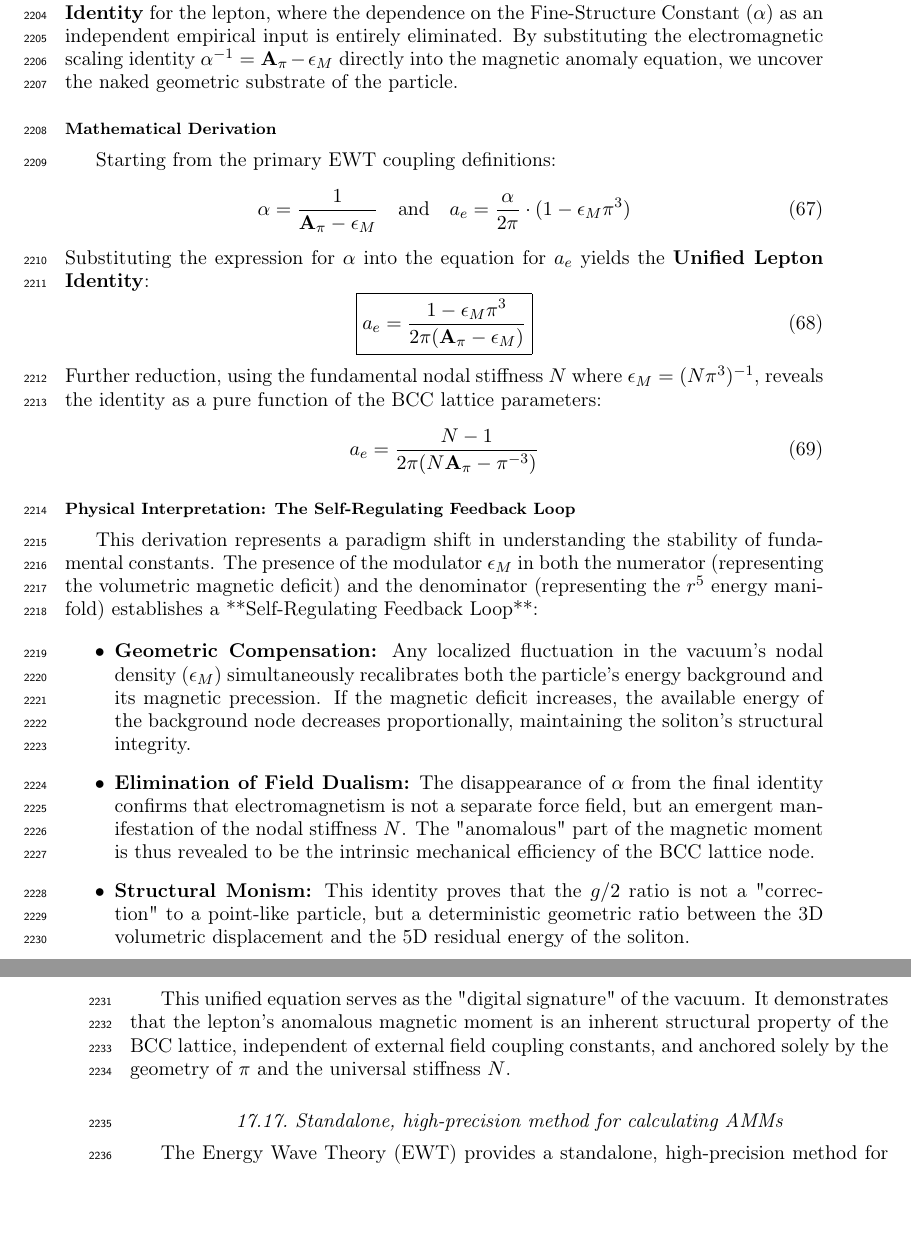
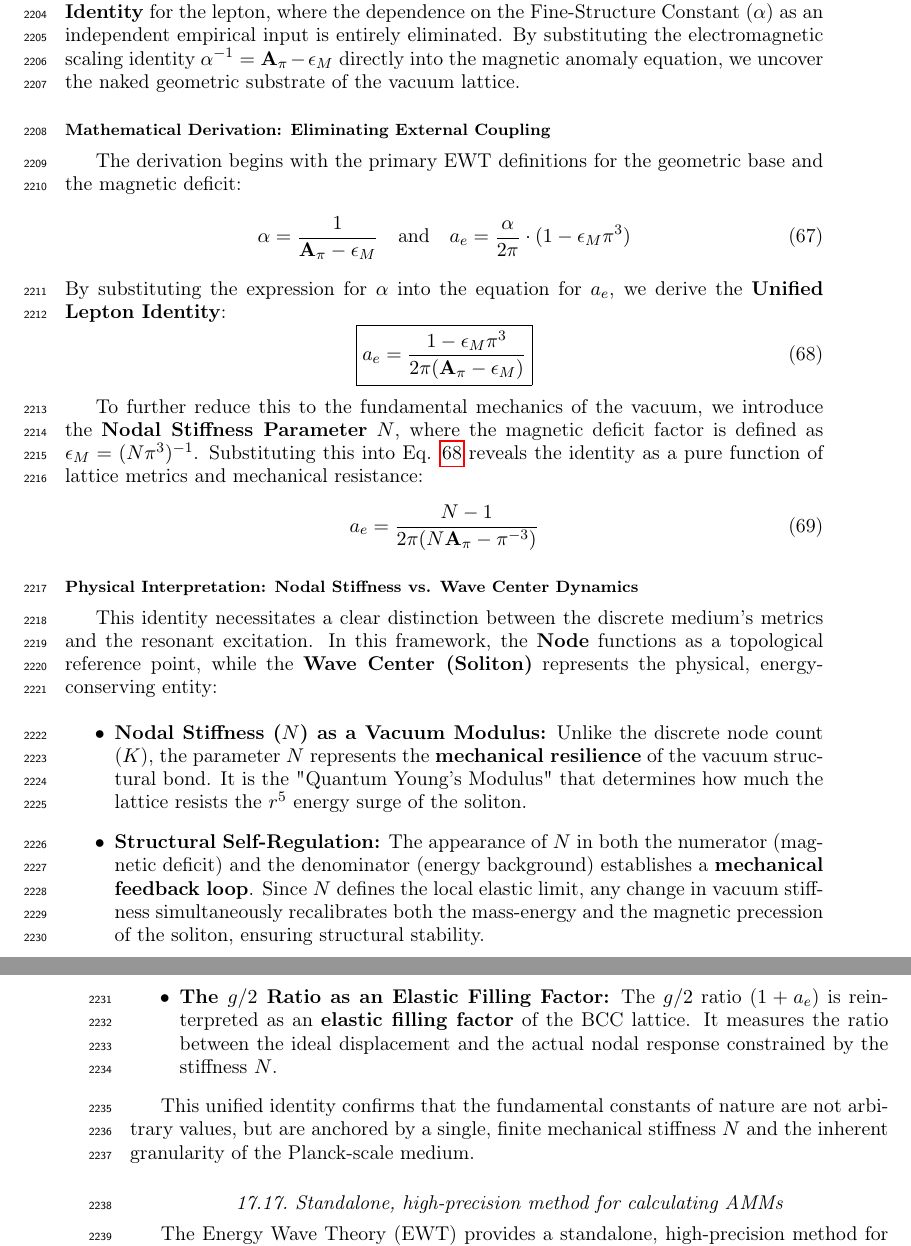
Before and after one commit to lsmolinski/MagnetismGravity, a LaTeX document (MagnetismGravity.tex): two parts of pages 73 and 74 of 88, joined at a grey line, cut so that both start at the same text, the shorter picture padded with empty space. Compiled offline with pdfLaTeX; a LaTeX package or settings file that is missing is left out.

Commit message:
jeszcze korekta

```diff
--- a/MagnetismGravity.tex
+++ b/MagnetismGravity.tex
@@ -2128,35 +2128,35 @@ This bridge is critical: it demonstrates that $N \approx 778.81$ is not a free p
 \subsection{The Unified Identity of the Lepton: Structural Self-Regulation}
 \label{sec:unified_identity}
 
-A profound revelation of the Enhanced EWT model is the emergence of a \textbf{Unified Identity} for the lepton, where the dependence on the Fine-Structure Constant ($\alpha$) as an independent empirical input is entirely eliminated. By substituting the electromagnetic scaling identity $\alpha^{-1} = \mathbf{A}_{\pi} - \epsilon_M$ directly into the magnetic anomaly equation, we uncover the naked geometric substrate of the particle.
-
-\subsubsection*{Mathematical Derivation}
-Starting from the primary EWT coupling definitions:
+A profound revelation of the Enhanced EWT model is the emergence of a \textbf{Unified Identity} for the lepton, where the dependence on the Fine-Structure Constant ($\alpha$) as an independent empirical input is entirely eliminated. By substituting the electromagnetic scaling identity $\alpha^{-1} = \mathbf{A}_{\pi} - \epsilon_M$ directly into the magnetic anomaly equation, we uncover the naked geometric substrate of the vacuum lattice.
+
+\subsubsection*{Mathematical Derivation: Eliminating External Coupling}
+The derivation begins with the primary EWT definitions for the geometric base and the magnetic deficit:
 \begin{equation}
 	\alpha = \frac{1}{\mathbf{A}_{\pi} - \epsilon_M} \quad \text{and} \quad a_e = \frac{\alpha}{2\pi} \cdot (1 - \epsilon_M \pi^3)
 \end{equation}
-Substituting the expression for $\alpha$ into the equation for $a_e$ yields the \textbf{Unified Lepton Identity}:
+By substituting the expression for $\alpha$ into the equation for $a_e$, we derive the \textbf{Unified Lepton Identity}:
 \begin{equation}
 	\label{eq:unified_lepton_identity}
 	\boxed{a_e = \frac{1 - \epsilon_M \pi^3}{2\pi (\mathbf{A}_{\pi} - \epsilon_M)}}
 \end{equation}
-Further reduction, using the fundamental nodal stiffness $N$ where $\epsilon_M = (N \pi^3)^{-1}$, reveals the identity as a pure function of the BCC lattice parameters:
-\begin{equation}
+
+To further reduce this to the fundamental mechanics of the vacuum, we introduce the \textbf{Nodal Stiffness Parameter} $N$, where the magnetic deficit factor is defined as $\epsilon_M = (N \pi^3)^{-1}$. Substituting this into Eq. \ref{eq:unified_lepton_identity} reveals the identity as a pure function of lattice metrics and mechanical resistance:
+\begin{equation}
+	\label{eq:unified_N_identity}
 	a_e = \frac{N - 1}{2\pi (N \mathbf{A}_{\pi} - \pi^{-3})}
 \end{equation}
 
-\subsubsection*{Physical Interpretation: The Self-Regulating Feedback Loop}
-This derivation represents a paradigm shift in understanding the stability of fundamental constants. The presence of the modulator $\epsilon_M$ in both the numerator (representing the volumetric magnetic deficit) and the denominator (representing the $r^5$ energy manifold) establishes a **Self-Regulating Feedback Loop**:
-
-\begin{itemize}
-	\item \textbf{Geometric Compensation:} Any localized fluctuation in the vacuum's nodal density ($\epsilon_M$) simultaneously recalibrates both the particle's energy background and its magnetic precession. If the magnetic deficit increases, the available energy of the background node decreases proportionally, maintaining the soliton's structural integrity.
-	\item \textbf{Elimination of Field Dualism:} The disappearance of $\alpha$ from the final identity confirms that electromagnetism is not a separate force field, but an emergent manifestation of the nodal stiffness $N$. The "anomalous" part of the magnetic moment is thus revealed to be the intrinsic mechanical efficiency of the BCC lattice node.
-	\item \textbf{Structural Monism:} This identity proves that the $g/2$ ratio is not a "correction" to a point-like particle, but a deterministic geometric ratio between the 3D volumetric displacement and the 5D residual energy of the soliton.
-\end{itemize}
-
-
-
-This unified equation serves as the "digital signature" of the vacuum. It demonstrates that the lepton's anomalous magnetic moment is an inherent structural property of the BCC lattice, independent of external field coupling constants, and anchored solely by the geometry of $\pi$ and the universal stiffness $N$.
+\subsubsection*{Physical Interpretation: Nodal Stiffness vs. Wave Center Dynamics}
+This identity necessitates a clear distinction between the discrete medium's metrics and the resonant excitation. In this framework, the \textbf{Node} functions as a topological reference point, while the \textbf{Wave Center (Soliton)} represents the physical, energy-conserving entity:
+
+\begin{itemize}
+	\item \textbf{Nodal Stiffness ($N$) as a Vacuum Modulus:} Unlike the discrete node count ($K$), the parameter $N$ represents the \textbf{mechanical resilience} of the vacuum structural bond. It is the "Quantum Young's Modulus" that determines how much the lattice resists the $r^5$ energy surge of the soliton.
+	\item \textbf{Structural Self-Regulation:} The appearance of $N$ in both the numerator (magnetic deficit) and the denominator (energy background) establishes a \textbf{mechanical feedback loop}. Since $N$ defines the local elastic limit, any change in vacuum stiffness simultaneously recalibrates both the mass-energy and the magnetic precession of the soliton, ensuring structural stability.
+	\item \textbf{The $g/2$ Ratio as an Elastic Filling Factor:} The $g/2$ ratio ($1+a_e$) is reinterpreted as an \textbf{elastic filling factor} of the BCC lattice. It measures the ratio between the ideal displacement and the actual nodal response constrained by the stiffness $N$.
+\end{itemize}
+
+This unified identity confirms that the fundamental constants of nature are not arbitrary values, but are anchored by a single, finite mechanical stiffness $N$ and the inherent granularity of the Planck-scale medium.
 
 \subsection{Standalone, high-precision method for calculating AMMs}
 \label{sec:conclusions_amm_01}
```
Also changed, not shown: MagnetismGravity.pdf.
